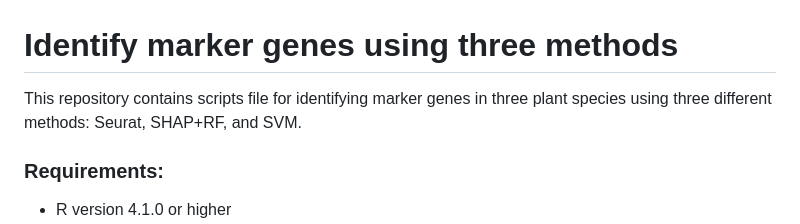
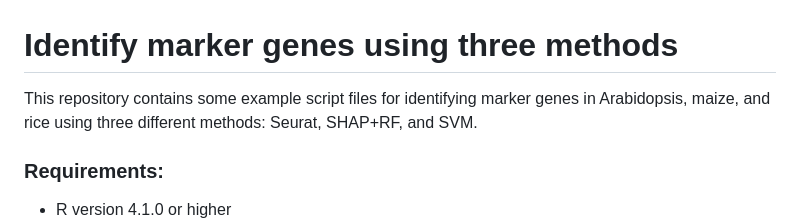
Before and after one commit to LiLabAtVT/OrthoMarkerGeneGroups, a Markdown page: Step1_FindMarkerGenes/readme.md, the part around the change. Rendered like a GitHub page.

```diff
--- a/Step1_FindMarkerGenes/readme.md
+++ b/Step1_FindMarkerGenes/readme.md
@@ -1,6 +1,6 @@
 # Identify marker genes using three methods
 
-This repository contains scripts file for identifying marker genes in three plant species using three different methods: Seurat, SHAP+RF, and SVM.
+This repository contains some example script files for identifying marker genes in Arabidopsis, maize, and rice using three different methods: Seurat, SHAP+RF, and SVM.
 
 ### Requirements:
 * R version 4.1.0 or higher </br>
```
